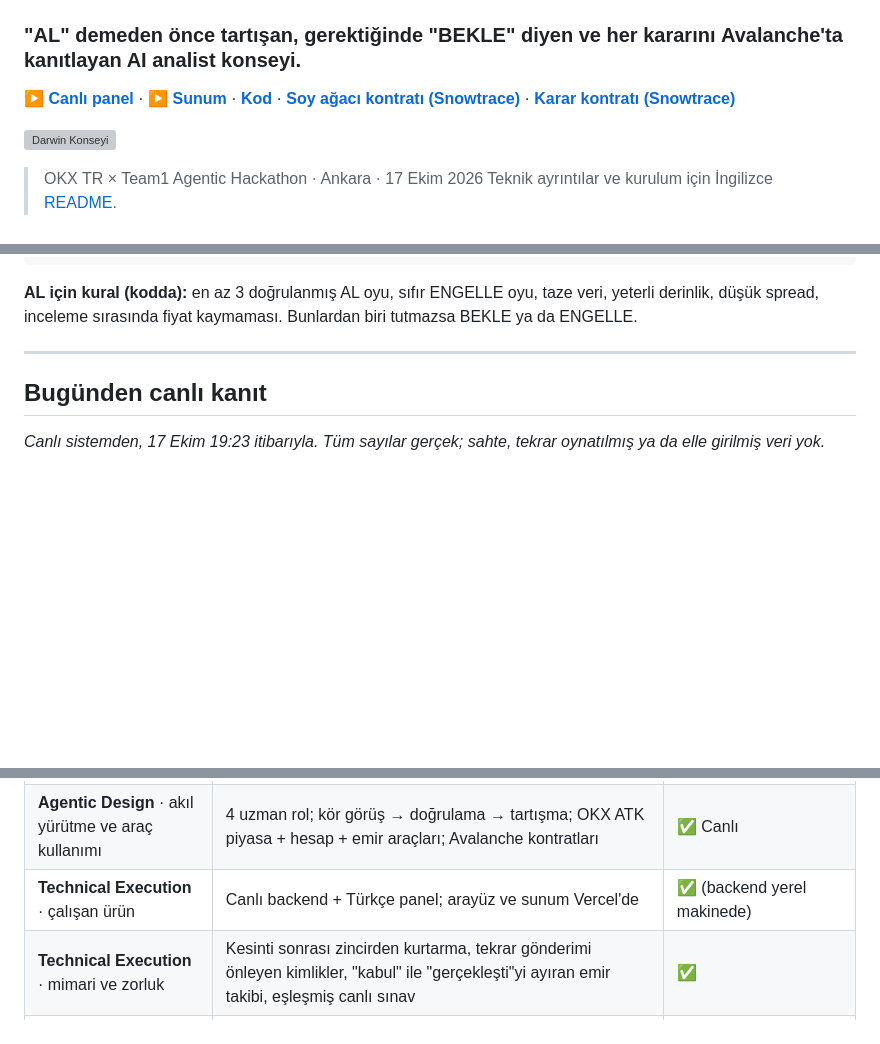
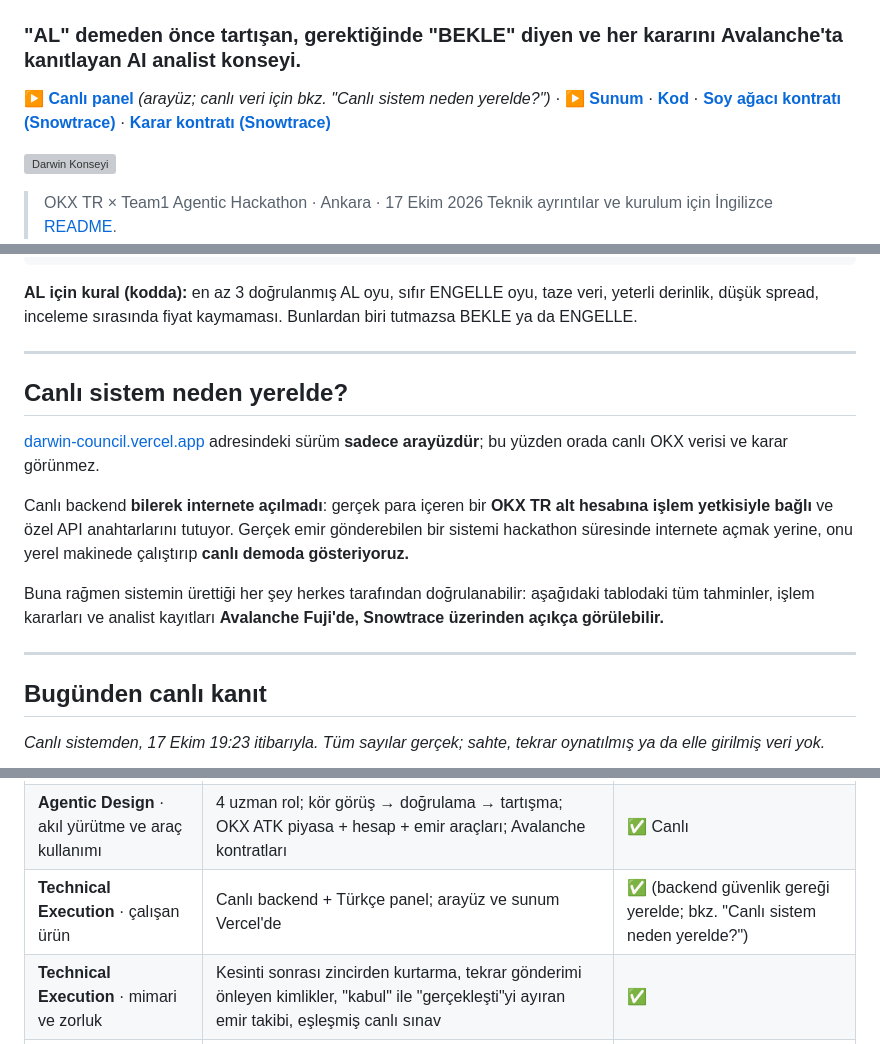
Before and after one commit to yigitturaan/darwin-council, a Markdown page: FOR_JUDGES.md, 3 parts joined by grey strips. Drawn GitHub-style; blank space fills up the shorter version; grey boxes are pictures that could not be loaded.

Commit message:
Explain why the live backend runs locally
Mark the hosted dashboard as interface-only and explain that the live
backend stays local because it is connected to a real OKX TR subaccount
with trading permission, while all decisions remain verifiable on Snowtrace.

Co-Authored-By: Claude Opus 5.5 <noreply@anthropic.com>

```diff
--- a/FOR_JUDGES.md
+++ b/FOR_JUDGES.md
@@ -2,7 +2,7 @@
 
 ### "AL" demeden önce tartışan, gerektiğinde **"BEKLE"** diyen ve her kararını **Avalanche'ta** kanıtlayan AI analist konseyi.
 
-**[▶ Canlı panel](https://darwin-council.vercel.app)** · **[▶ Sunum](https://darwin-council.vercel.app/pitch)** · **[Kod](https://github.com/yigitturaan/darwin-council)** · **[Soy ağacı kontratı (Snowtrace)](https://testnet.snowtrace.io/address/0xd75db90c8337a12de7293882b0251b0af78619dd)** · **[Karar kontratı (Snowtrace)](https://testnet.snowtrace.io/address/0x3cd8babe00dd10c08ebfc6435c1a41e6bde5a95a)**
+**[▶ Canlı panel](https://darwin-council.vercel.app)** *(arayüz; canlı veri için bkz. "Canlı sistem neden yerelde?")* · **[▶ Sunum](https://darwin-council.vercel.app/pitch)** · **[Kod](https://github.com/yigitturaan/darwin-council)** · **[Soy ağacı kontratı (Snowtrace)](https://testnet.snowtrace.io/address/0xd75db90c8337a12de7293882b0251b0af78619dd)** · **[Karar kontratı (Snowtrace)](https://testnet.snowtrace.io/address/0x3cd8babe00dd10c08ebfc6435c1a41e6bde5a95a)**
 
 ![Darwin Konseyi](docs/darwin-council.svg)
 
@@ -63,6 +63,16 @@ Analistler önce birbirini görmeden görüş yazar, sonra tartışır. Uydurma
 
 ---
 
+## Canlı sistem neden yerelde?
+
+[darwin-council.vercel.app](https://darwin-council.vercel.app) adresindeki sürüm **sadece arayüzdür**; bu yüzden orada canlı OKX verisi ve karar görünmez.
+
+Canlı backend **bilerek internete açılmadı**: gerçek para içeren bir **OKX TR alt hesabına işlem yetkisiyle bağlı** ve özel API anahtarlarını tutuyor. Gerçek emir gönderebilen bir sistemi hackathon süresinde internete açmak yerine, onu yerel makinede çalıştırıp **canlı demoda gösteriyoruz.**
+
+Buna rağmen sistemin ürettiği her şey herkes tarafından doğrulanabilir: aşağıdaki tablodaki tüm tahminler, işlem kararları ve analist kayıtları **Avalanche Fuji'de, Snowtrace üzerinden açıkça görülebilir.**
+
+---
+
 ## Bugünden canlı kanıt
 
 *Canlı sistemden, 17 Ekim 19:23 itibarıyla. Tüm sayılar gerçek; sahte, tekrar oynatılmış ya da elle girilmiş veri yok.*
@@ -107,7 +117,7 @@ AVAX bugün piyasanın belirgin şekilde gerisinde kaldı ve kısa vadede de dü
 |---|---|---|
 | **Agentic Design** · otonomi | Tek tıkla 10 adımlık akış; arka planda kimse tıklamadan 30 dakikada bir tahmin turu açıp mühürleyen, sonucu OKX'ten okuyup puanlayan ve analist değiştiren döngü | ✅ Canlı |
 | **Agentic Design** · akıl yürütme ve araç kullanımı | 4 uzman rol; kör görüş → doğrulama → tartışma; OKX ATK piyasa + hesap + emir araçları; Avalanche kontratları | ✅ Canlı |
-| **Technical Execution** · çalışan ürün | Canlı backend + Türkçe panel; arayüz ve sunum Vercel'de | ✅ (backend yerel makinede) |
+| **Technical Execution** · çalışan ürün | Canlı backend + Türkçe panel; arayüz ve sunum Vercel'de | ✅ (backend güvenlik gereği yerelde; bkz. "Canlı sistem neden yerelde?") |
 | **Technical Execution** · mimari ve zorluk | Kesinti sonrası zincirden kurtarma, tekrar gönderimi önleyen kimlikler, "kabul" ile "gerçekleşti"yi ayıran emir takibi, eşleşmiş canlı sınav | ✅ |
 | **Avalanche** · deploy | İki kontrat Avalanche Fuji'de (C-Chain test ağı) | ✅ Fuji · ana ağ sıradaki adım |
 | **Avalanche** · güçlü yanlar | Hızlı kesinlik: işlem kararı mühürlenip ~4 saniyede açılıyor, emirden önce bağlayıcı oluyor; tahminler hedeften 28–30 dk önce zincirde | ✅ |
```
Also changed, not shown: README.md (+2 -2 lines).
